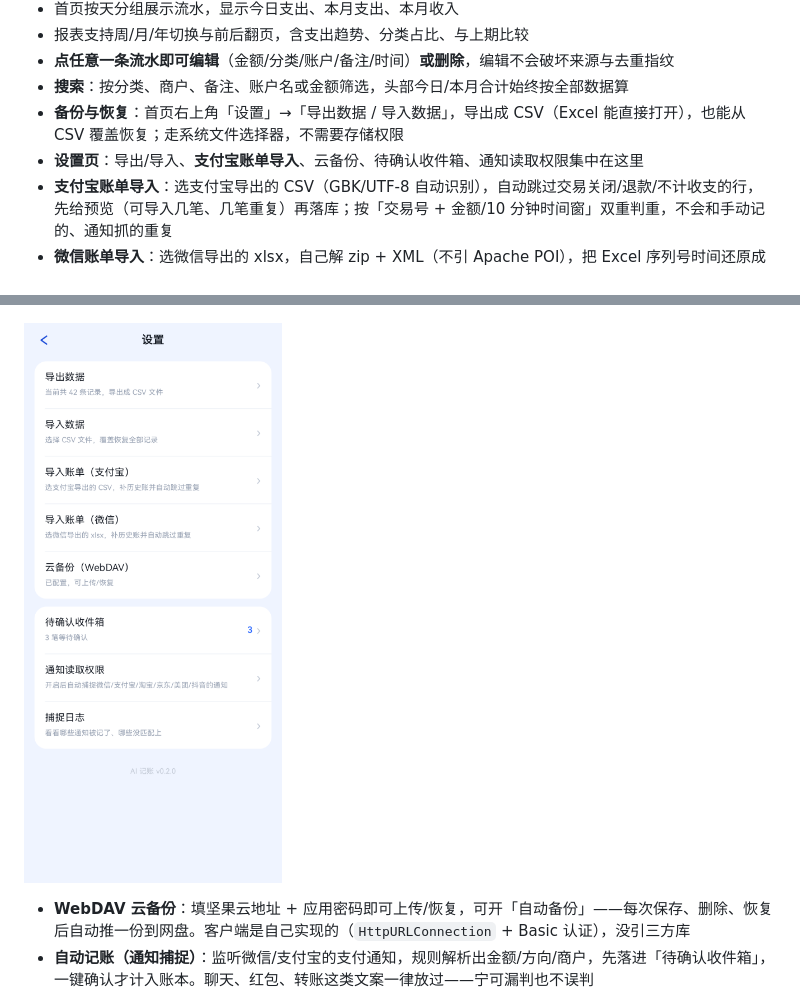
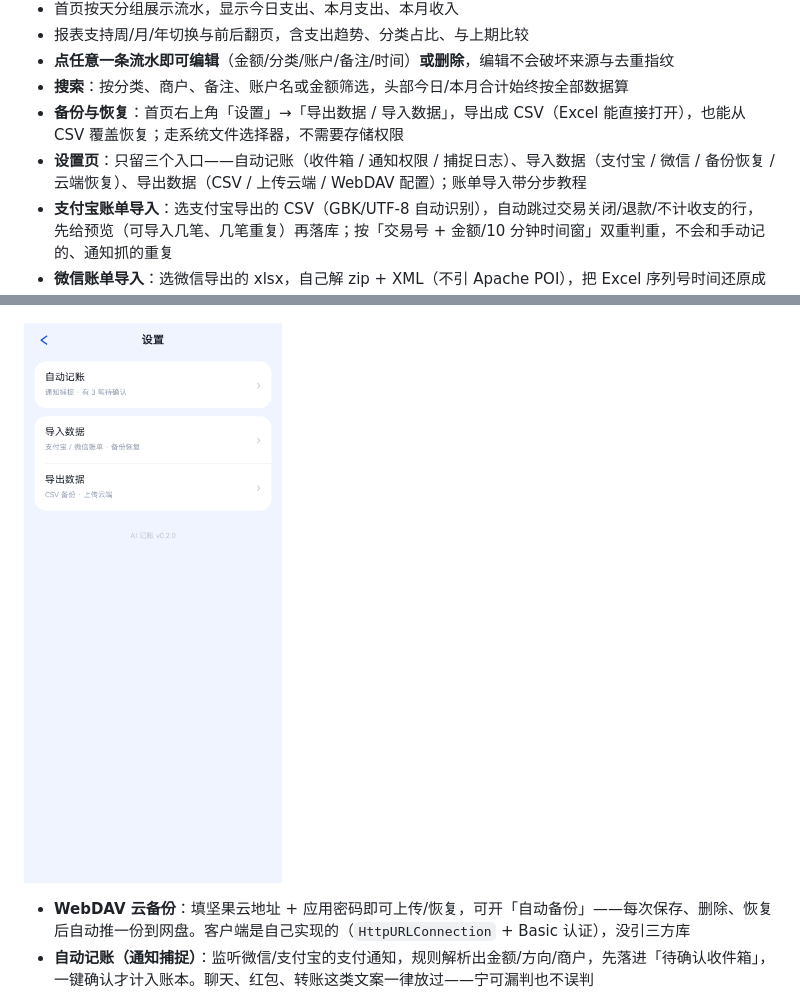
Before and after one commit to CoderHuangzx/aiaccounting, a Markdown page: README.md, 2 parts joined by grey strips. GitHub-like rendering; pictures changed too: docs/screenshots/settings.png.

```diff
--- a/README.md
+++ b/README.md
@@ -86,7 +86,7 @@ app/src/main/java/com/aiaccounting/
 - **点任意一条流水即可编辑**（金额/分类/账户/备注/时间）**或删除**，编辑不会破坏来源与去重指纹
 - **搜索**：按分类、商户、备注、账户名或金额筛选，头部今日/本月合计始终按全部数据算
 - **备份与恢复**：首页右上角「设置」→「导出数据 / 导入数据」，导出成 CSV（Excel 能直接打开），也能从 CSV 覆盖恢复；走系统文件选择器，不需要存储权限
-- **设置页**：导出/导入、**支付宝账单导入**、云备份、待确认收件箱、通知读取权限集中在这里
+- **设置页**：只留三个入口——自动记账（收件箱 / 通知权限 / 捕捉日志）、导入数据（支付宝 / 微信 / 备份恢复 / 云端恢复）、导出数据（CSV / 上传云端 / WebDAV 配置）；账单导入带分步教程
 - **支付宝账单导入**：选支付宝导出的 CSV（GBK/UTF-8 自动识别），自动跳过交易关闭/退款/不计收支的行，先给预览（可导入几笔、几笔重复）再落库；按「交易号 + 金额/10 分钟时间窗」双重判重，不会和手动记的、通知抓的重复
 - **微信账单导入**：选微信导出的 xlsx，自己解 zip + XML（不引 Apache POI），把 Excel 序列号时间还原成真实时间；与支付宝共用预览和去重逻辑
 - **商户 → 分类自学习**：手动改过一次某商户的分类，就记成规则；以后通知捕捉、账单导入遇到这个商户直接落到对应分类（支持「瑞幸咖啡（某店）」这类分店名的最长匹配）
```
Also changed, not shown: 5 other files.
